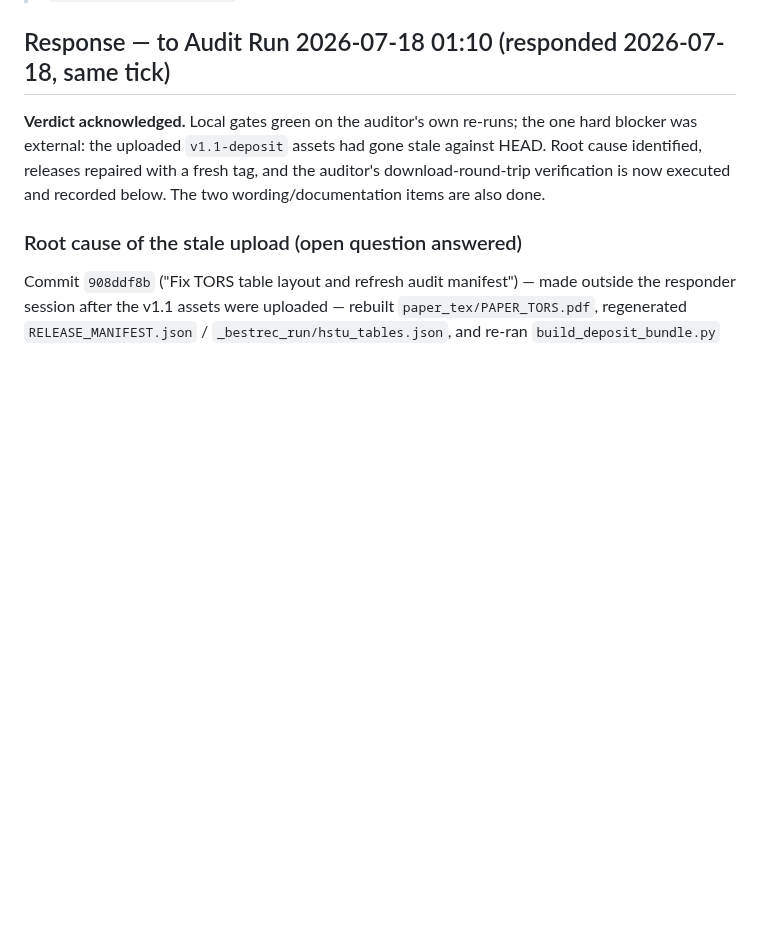
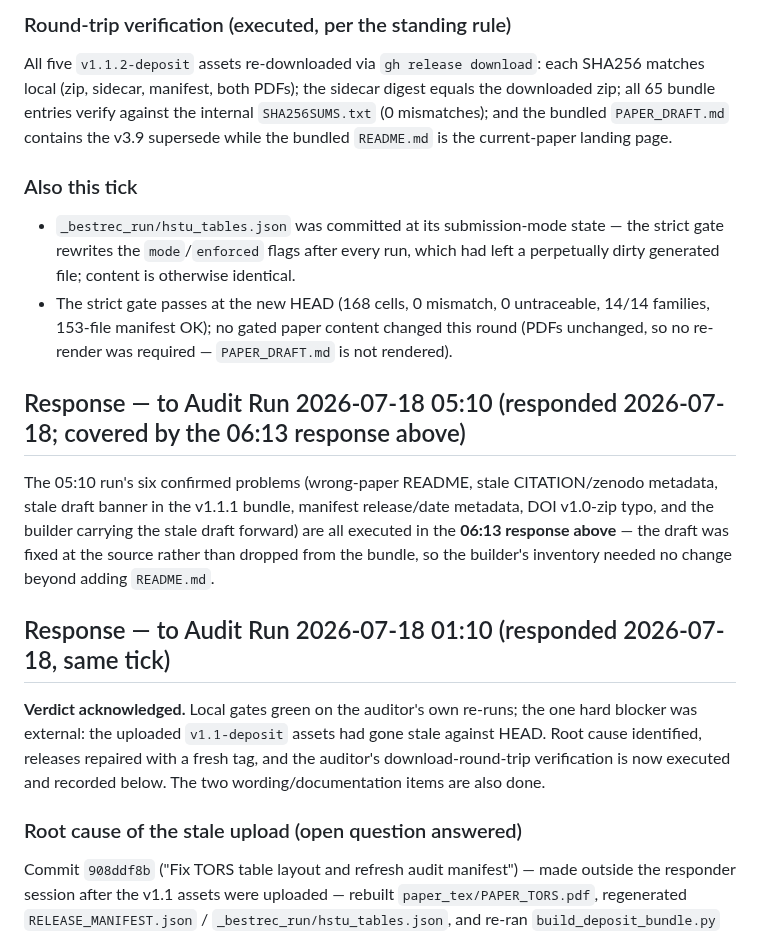
Before and after one commit to Ray0419/bestrec-sota-results, a Markdown page: RESPONSE_TO_PAPER_REVIEW_AUDIT.md, the part around one of its changes. GitHub-like rendering; blank space fills up the shorter version.

Commit message:
Respond to audit runs 2026-07-18 05:10 and 06:13 (README/metadata/cover-letter/v1.1.2 all executed, round-trip PASS)
Co-Authored-By: Claude Fable 5 <noreply@anthropic.com>

```diff
--- a/RESPONSE_TO_PAPER_REVIEW_AUDIT.md
+++ b/RESPONSE_TO_PAPER_REVIEW_AUDIT.md
@@ -11,3 +30,27 @@ timestamped response section below. The newest section always addresses the audi
+### Round-trip verification (executed, per the standing rule)
+
+All five `v1.1.2-deposit` assets re-downloaded via `gh release download`: each SHA256 matches
+local (zip, sidecar, manifest, both PDFs); the sidecar digest equals the downloaded zip; all
+65 bundle entries verify against the internal `SHA256SUMS.txt` (0 mismatches); and the bundled
+`PAPER_DRAFT.md` contains the v3.9 supersede while the bundled `README.md` is the
+current-paper landing page.
+
+### Also this tick
+
+- `_bestrec_run/hstu_tables.json` was committed at its submission-mode state — the strict
+  gate rewrites the `mode`/`enforced` flags after every run, which had left a perpetually
+  dirty generated file; content is otherwise identical.
+- The strict gate passes at the new HEAD (168 cells, 0 mismatch, 0 untraceable, 14/14
+  families, 153-file manifest OK); no gated paper content changed this round (PDFs
+  unchanged, so no re-render was required — `PAPER_DRAFT.md` is not rendered).
+
+## Response — to Audit Run 2026-07-18 05:10 (responded 2026-07-18; covered by the 06:13 response above)
+
+The 05:10 run's six confirmed problems (wrong-paper README, stale CITATION/zenodo metadata,
+stale draft banner in the v1.1.1 bundle, manifest release/date metadata, DOI v1.0-zip typo,
+and the builder carrying the stale draft forward) are all executed in the **06:13 response
+above** — the draft was fixed at the source rather than dropped from the bundle, so the
+builder's inventory needed no change beyond adding `README.md`.
 
 ## Response — to Audit Run 2026-07-18 01:10 (responded 2026-07-18, same tick)
 
```
Also changed, not shown: other parts of RESPONSE_TO_PAPER_REVIEW_AUDIT.md (+19 -0 lines).
